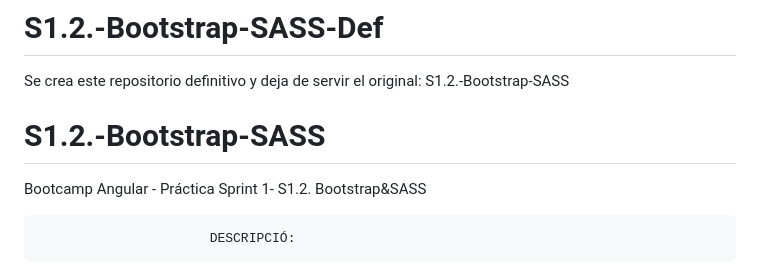
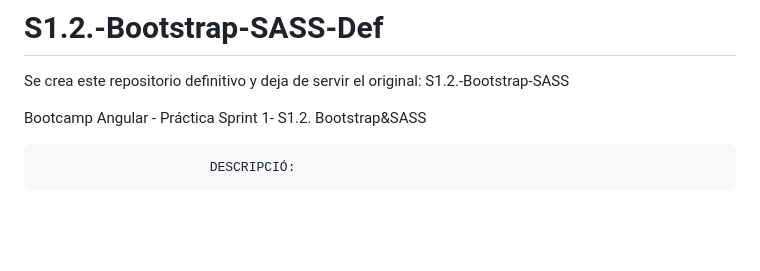
Before and after one commit to ezeam/S1.2.-Bootstrap-SASS-Def, a Markdown page: README.md, the part around the change. Drawn GitHub-style; blank space fills up the shorter version.

```diff
--- a/README.md
+++ b/README.md
@@ -1,7 +1,7 @@
 # S1.2.-Bootstrap-SASS-Def
 Se crea este repositorio definitivo y deja de servir el original: S1.2.-Bootstrap-SASS
 
-# S1.2.-Bootstrap-SASS
+
 Bootcamp Angular - Práctica Sprint 1- S1.2. Bootstrap&amp;SASS
 
                           DESCRIPCIÓ:
```
